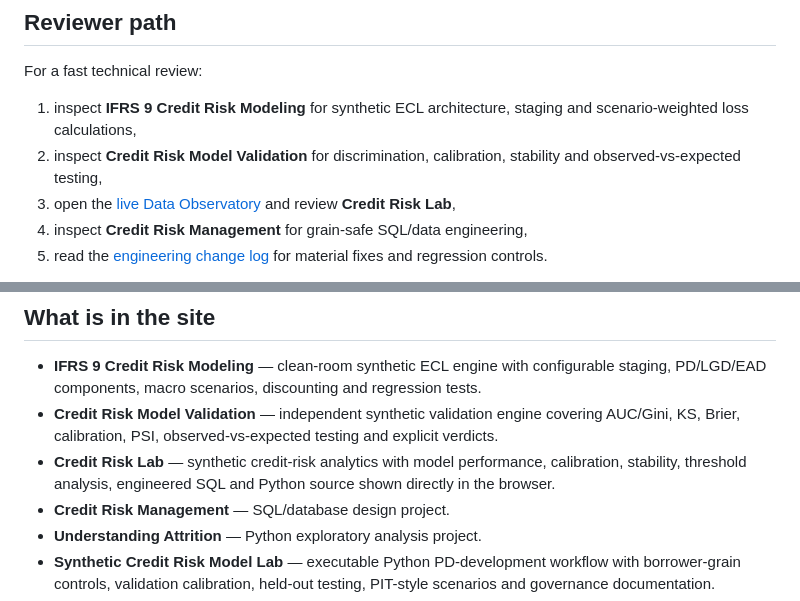
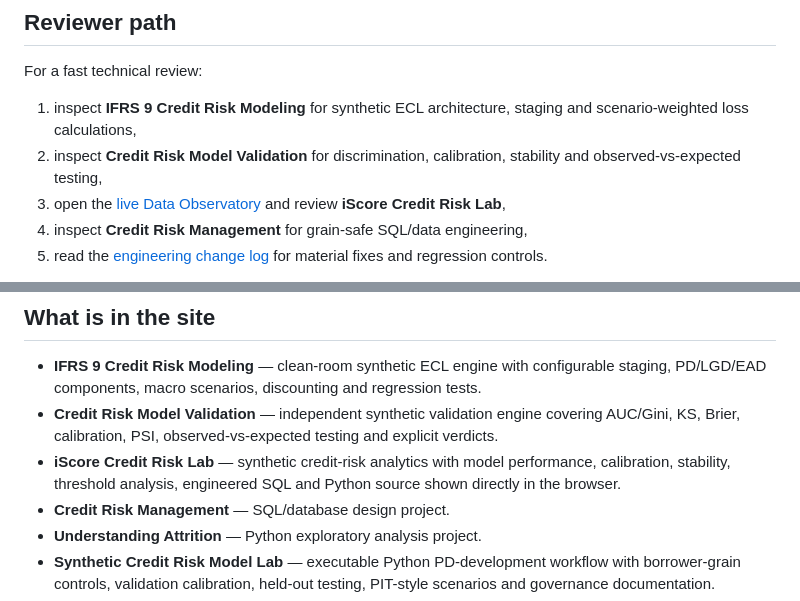
Before and after one commit to mrwanahmedx/data-observatory, a Markdown page: README.md, 2 parts joined by grey strips. GitHub-like rendering.

Commit message:
Align README with iScore Credit Risk Lab branding

```diff
--- a/README.md
+++ b/README.md
@@ -8,7 +8,7 @@ For a fast technical review:
 
 1. inspect **IFRS 9 Credit Risk Modeling** for synthetic ECL architecture, staging and scenario-weighted loss calculations,
 2. inspect **Credit Risk Model Validation** for discrimination, calibration, stability and observed-vs-expected testing,
-3. open the [live Data Observatory](https://mrwanahmedx.github.io/data-observatory/) and review **Credit Risk Lab**,
+3. open the [live Data Observatory](https://mrwanahmedx.github.io/data-observatory/) and review **iScore Credit Risk Lab**,
 4. inspect **Credit Risk Management** for grain-safe SQL/data engineering,
 5. read the [engineering change log](./CHANGELOG.md) for material fixes and regression controls.
 
@@ -42,7 +42,7 @@ flowchart LR
 
 - **IFRS 9 Credit Risk Modeling** — clean-room synthetic ECL engine with configurable staging, PD/LGD/EAD components, macro scenarios, discounting and regression tests.
 - **Credit Risk Model Validation** — independent synthetic validation engine covering AUC/Gini, KS, Brier, calibration, PSI, observed-vs-expected testing and explicit verdicts.
-- **Credit Risk Lab** — synthetic credit-risk analytics with model performance, calibration, stability, threshold analysis, engineered SQL and Python source shown directly in the browser.
+- **iScore Credit Risk Lab** — synthetic credit-risk analytics with model performance, calibration, stability, threshold analysis, engineered SQL and Python source shown directly in the browser.
 - **Credit Risk Management** — SQL/database design project.
 - **Understanding Attrition** — Python exploratory analysis project.
 - **Synthetic Credit Risk Model Lab** — executable Python PD-development workflow with borrower-grain controls, validation calibration, held-out testing, PIT-style scenarios and governance documentation.
```
